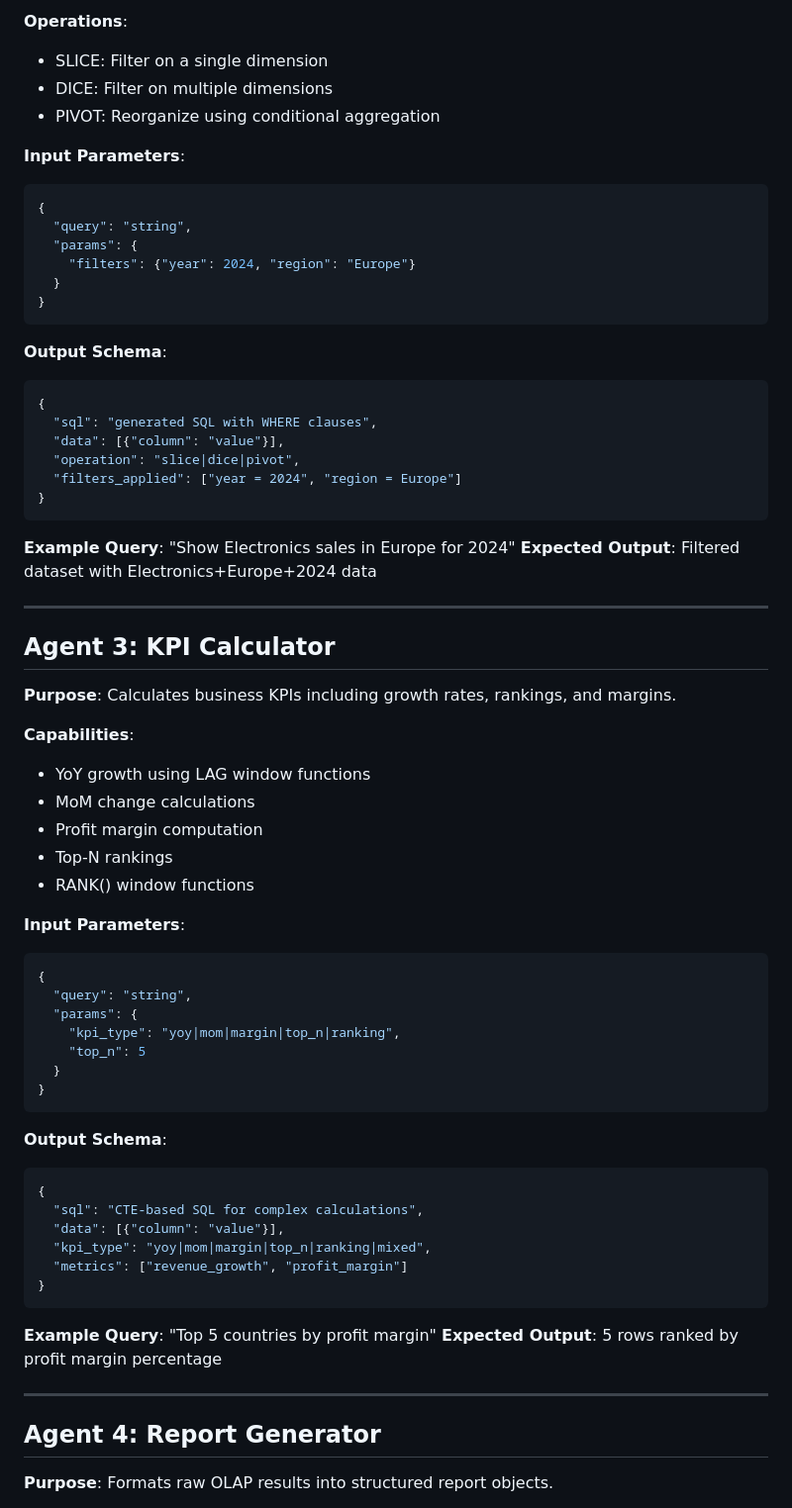
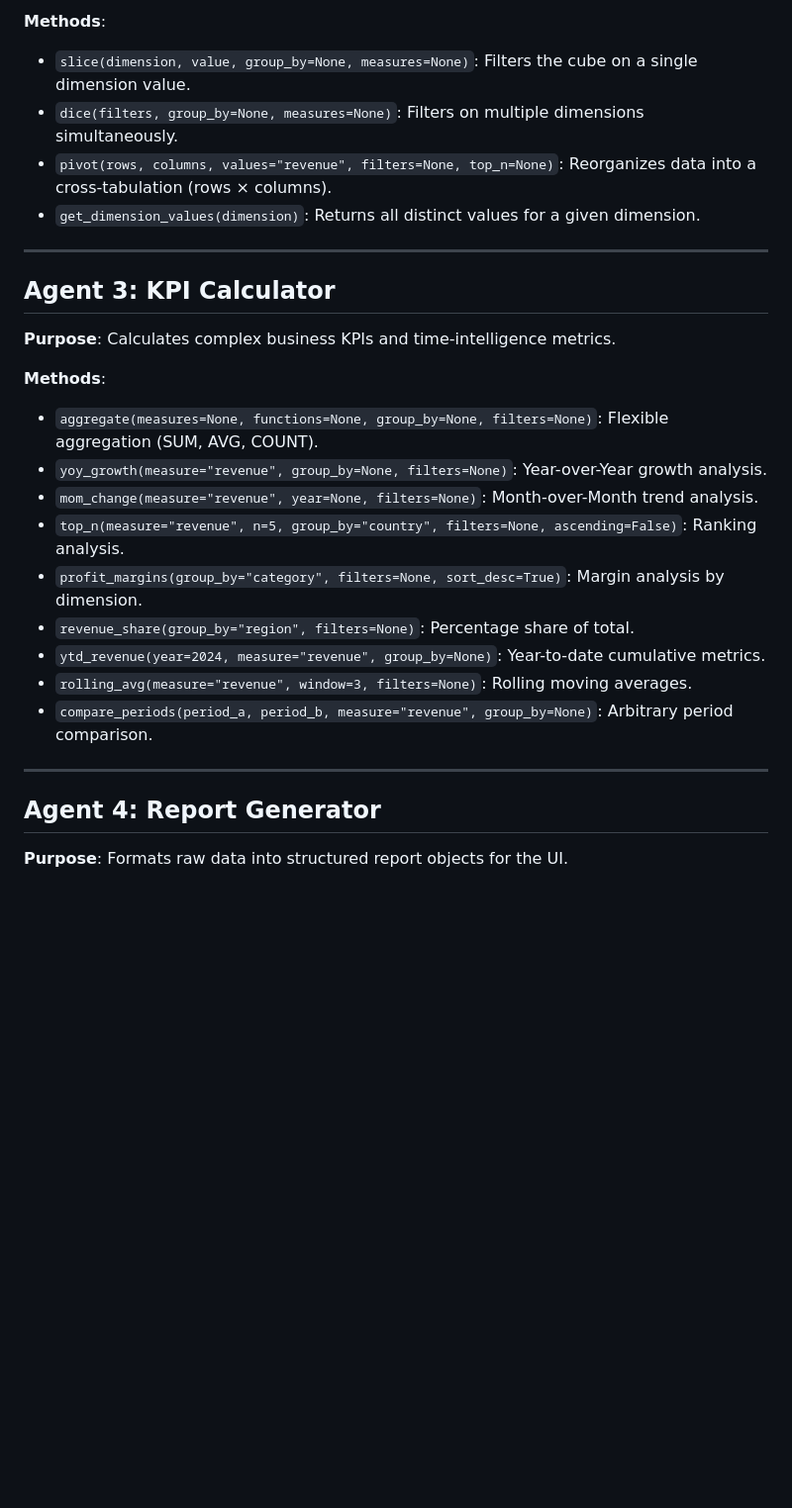
Before and after one commit to Selmalico/olap-project, a Markdown page: docs/agents/all_agents.md, the part around one of its changes. Shown at 99% size. Rendered like a GitHub page; blank space fills up the shorter version.

Commit message:
agents specifications

````diff
--- a/docs/agents/all_agents.md
+++ b/docs/agents/all_agents.md
@@ -60,72 +30,30 @@ The platform uses 7 specialized AI agents coordinated by a Planner/Orchestrator.
 
-**Operations**:
-- SLICE: Filter on a single dimension
-- DICE: Filter on multiple dimensions
-- PIVOT: Reorganize using conditional aggregation
-
-**Input Parameters**:
-```json
-{
-  "query": "string",
-  "params": {
-    "filters": {"year": 2024, "region": "Europe"}
-  }
-}
-```
-
-**Output Schema**:
-```json
-{
-  "sql": "generated SQL with WHERE clauses",
-  "data": [{"column": "value"}],
-  "operation": "slice|dice|pivot",
-  "filters_applied": ["year = 2024", "region = Europe"]
-}
-```
-
-**Example Query**: "Show Electronics sales in Europe for 2024"
-**Expected Output**: Filtered dataset with Electronics+Europe+2024 data
+**Methods**:
+- `slice(dimension, value, group_by=None, measures=None)`: Filters the cube on a single dimension value.
+- `dice(filters, group_by=None, measures=None)`: Filters on multiple dimensions simultaneously.
+- `pivot(rows, columns, values="revenue", filters=None, top_n=None)`: Reorganizes data into a cross-tabulation (rows × columns).
+- `get_dimension_values(dimension)`: Returns all distinct values for a given dimension.
 
 ---
 
 ## Agent 3: KPI Calculator
 
-**Purpose**: Calculates business KPIs including growth rates, rankings, and margins.
+**Purpose**: Calculates complex business KPIs and time-intelligence metrics.
 
-**Capabilities**:
-- YoY growth using LAG window functions
-- MoM change calculations
-- Profit margin computation
-- Top-N rankings
-- RANK() window functions
-
-**Input Parameters**:
-```json
-{
-  "query": "string",
-  "params": {
-    "kpi_type": "yoy|mom|margin|top_n|ranking",
-    "top_n": 5
-  }
-}
-```
-
-**Output Schema**:
-```json
-{
-  "sql": "CTE-based SQL for complex calculations",
-  "data": [{"column": "value"}],
-  "kpi_type": "yoy|mom|margin|top_n|ranking|mixed",
-  "metrics": ["revenue_growth", "profit_margin"]
-}
-```
-
-**Example Query**: "Top 5 countries by profit margin"
-**Expected Output**: 5 rows ranked by profit margin percentage
+**Methods**:
+- `aggregate(measures=None, functions=None, group_by=None, filters=None)`: Flexible aggregation (SUM, AVG, COUNT).
+- `yoy_growth(measure="revenue", group_by=None, filters=None)`: Year-over-Year growth analysis.
+- `mom_change(measure="revenue", year=None, filters=None)`: Month-over-Month trend analysis.
+- `top_n(measure="revenue", n=5, group_by="country", filters=None, ascending=False)`: Ranking analysis.
+- `profit_margins(group_by="category", filters=None, sort_desc=True)`: Margin analysis by dimension.
+- `revenue_share(group_by="region", filters=None)`: Percentage share of total.
+- `ytd_revenue(year=2024, measure="revenue", group_by=None)`: Year-to-date cumulative metrics.
+- `rolling_avg(measure="revenue", window=3, filters=None)`: Rolling moving averages.
+- `compare_periods(period_a, period_b, measure="revenue", group_by=None)`: Arbitrary period comparison.
 
 ---
 
 ## Agent 4: Report Generator
 
-**Purpose**: Formats raw OLAP results into structured report objects.
+**Purpose**: Formats raw data into structured report objects for the UI.
 
````
Also changed, not shown: other parts of docs/agents/all_agents.md (+34 -157 lines), docs/architecture.md (+10 -10 lines).
